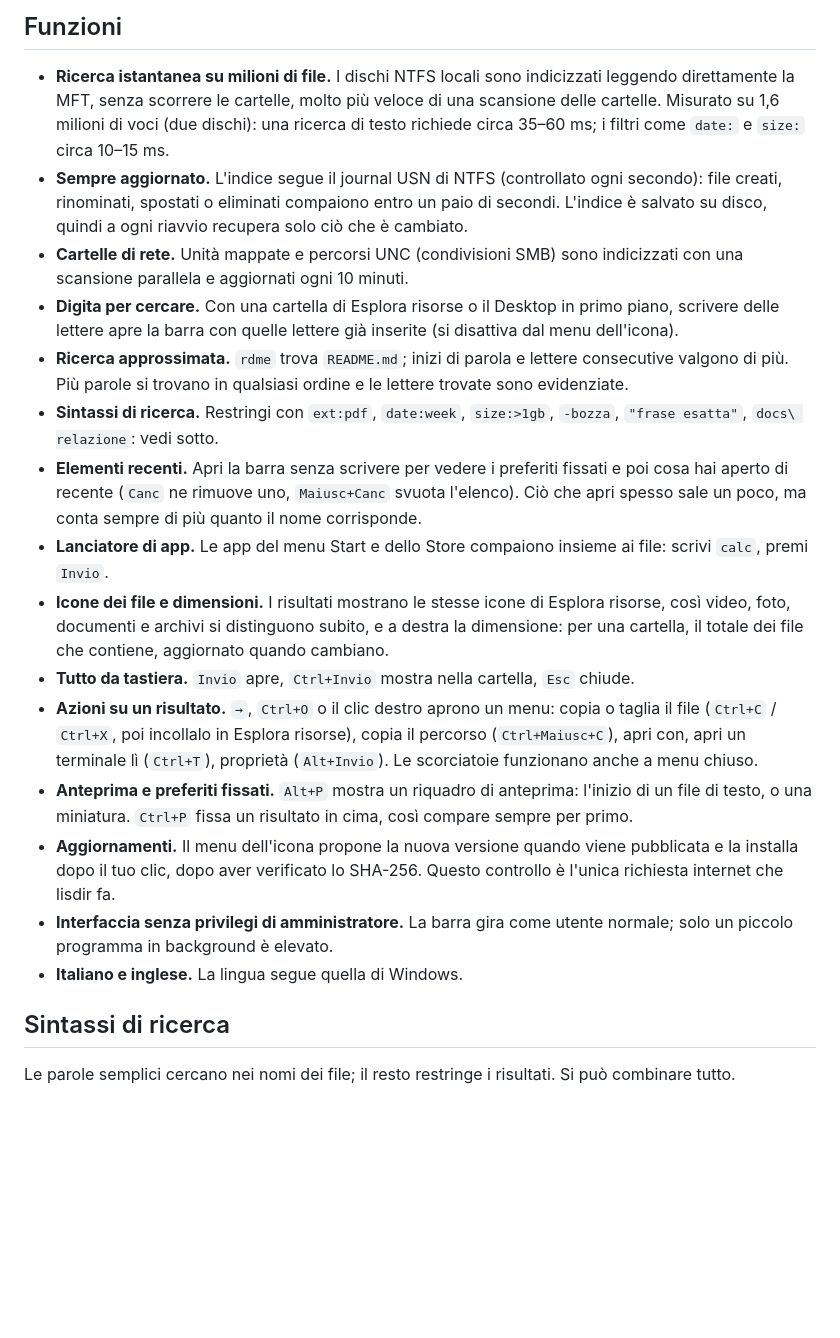
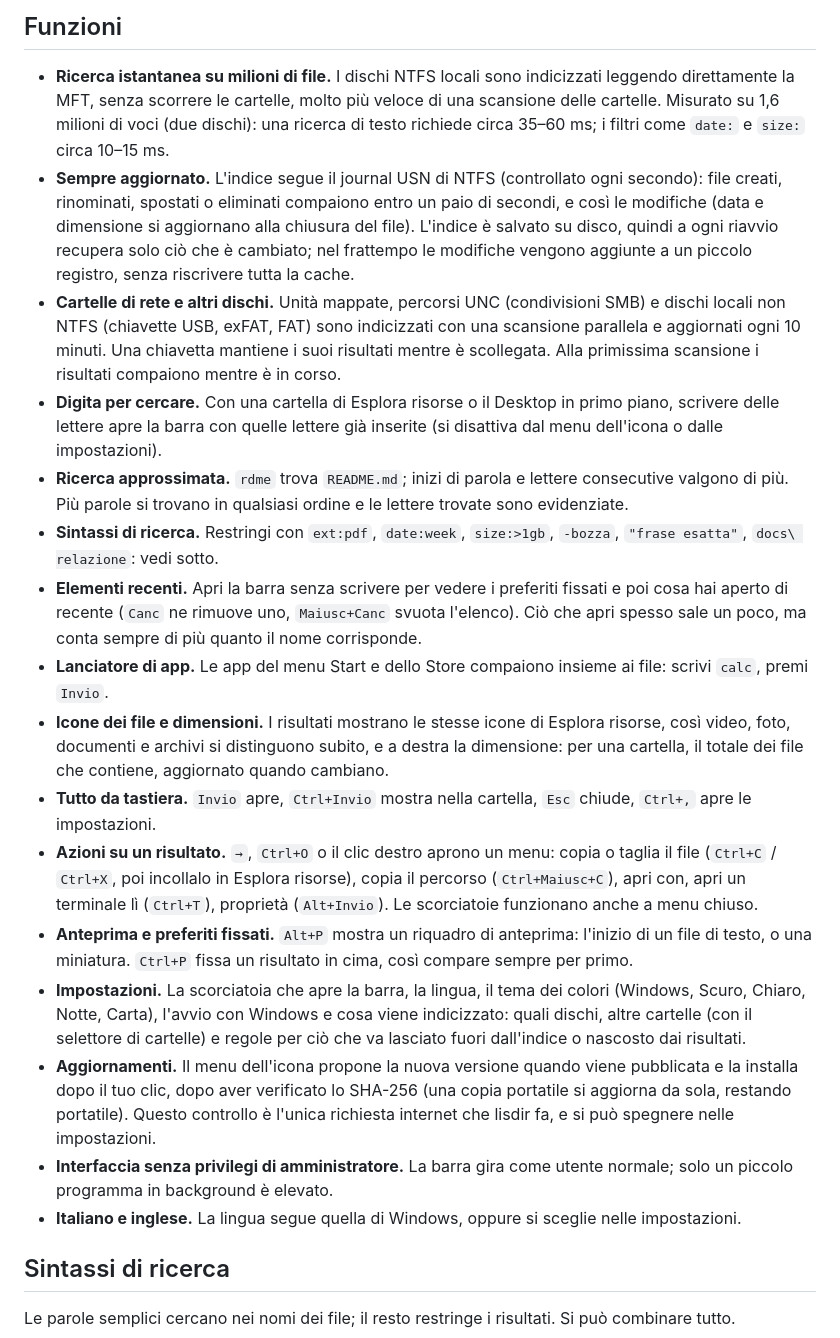
Before and after one commit to enricoottavoita/lisdir, a Markdown page: README.it.md, the part around one of its changes. Drawn GitHub-style; blank space fills up the shorter version.

Commit message:
Docs: README (en/it), TODO and settings details brought up to date

```diff
--- a/README.it.md
+++ b/README.it.md
@@ -10,15 +10,17 @@ Scritto in Rust con interfaccia [Tauri](https://tauri.app). Licenza MIT.
 ## Funzioni
 
 - **Ricerca istantanea su milioni di file.** I dischi NTFS locali sono indicizzati leggendo direttamente la MFT,
-  senza scorrere le cartelle, molto più veloce di una scansione delle cartelle. Misurato su 1,6 milioni di voci (due dischi): una ricerca di
-  testo richiede circa 35–60 ms; i filtri come `date:` e `size:` circa 10–15 ms.
+  senza scorrere le cartelle, molto più veloce di una scansione delle cartelle. Misurato su 1,6 milioni di voci
+  (due dischi): una ricerca di testo richiede circa 35–60 ms; i filtri come `date:` e `size:` circa 10–15 ms.
 - **Sempre aggiornato.** L'indice segue il journal USN di NTFS (controllato ogni secondo): file creati, rinominati,
-  spostati o eliminati compaiono entro un paio di secondi. L'indice è salvato su disco, quindi a ogni riavvio
-  recupera solo ciò che è cambiato.
-- **Cartelle di rete.** Unità mappate e percorsi UNC (condivisioni SMB) sono indicizzati con una scansione
-  parallela e aggiornati ogni 10 minuti.
+  spostati o eliminati compaiono entro un paio di secondi, e così le modifiche (data e dimensione si aggiornano alla
+  chiusura del file). L'indice è salvato su disco, quindi a ogni riavvio recupera solo ciò che è cambiato; nel frattempo
+  le modifiche vengono aggiunte a un piccolo registro, senza riscrivere tutta la cache.
+- **Cartelle di rete e altri dischi.** Unità mappate, percorsi UNC (condivisioni SMB) e dischi locali non NTFS
+  (chiavette USB, exFAT, FAT) sono indicizzati con una scansione parallela e aggiornati ogni 10 minuti. Una chiavetta
+  mantiene i suoi risultati mentre è scollegata. Alla primissima scansione i risultati compaiono mentre è in corso.
 - **Digita per cercare.** Con una cartella di Esplora risorse o il Desktop in primo piano, scrivere delle lettere
-  apre la barra con quelle lettere già inserite (si disattiva dal menu dell'icona).
+  apre la barra con quelle lettere già inserite (si disattiva dal menu dell'icona o dalle impostazioni).
 - **Ricerca approssimata.** `rdme` trova `README.md`; inizi di parola e lettere consecutive
   valgono di più. Più parole si trovano in qualsiasi ordine e le lettere trovate sono evidenziate.
 - **Sintassi di ricerca.** Restringi con `ext:pdf`, `date:week`, `size:>1gb`, `-bozza`, `"frase esatta"`, `docs\ relazione`: vedi sotto.
@@ -29,17 +31,21 @@ Scritto in Rust con interfaccia [Tauri](https://tauri.app). Licenza MIT.
 - **Icone dei file e dimensioni.** I risultati mostrano le stesse icone di Esplora risorse, così video, foto,
   documenti e archivi si distinguono subito, e a destra la dimensione: per una cartella, il totale dei file che
   contiene, aggiornato quando cambiano.
-- **Tutto da tastiera.** `Invio` apre, `Ctrl+Invio` mostra nella cartella, `Esc` chiude.
+- **Tutto da tastiera.** `Invio` apre, `Ctrl+Invio` mostra nella cartella, `Esc` chiude, `Ctrl+,` apre le impostazioni.
 - **Azioni su un risultato.** `→`, `Ctrl+O` o il clic destro aprono un menu: copia o taglia il file (`Ctrl+C` /
   `Ctrl+X`, poi incollalo in Esplora risorse), copia il percorso (`Ctrl+Maiusc+C`), apri con, apri un terminale lì
   (`Ctrl+T`), proprietà (`Alt+Invio`). Le scorciatoie funzionano anche a menu chiuso.
 - **Anteprima e preferiti fissati.** `Alt+P` mostra un riquadro di anteprima: l'inizio di un file di testo, o una
   miniatura. `Ctrl+P` fissa un risultato in cima, così compare sempre per primo.
+- **Impostazioni.** La scorciatoia che apre la barra, la lingua, il tema dei colori (Windows, Scuro, Chiaro, Notte,
+  Carta), l'avvio con Windows e cosa viene indicizzato: quali dischi, altre cartelle (con il selettore di cartelle) e
+  regole per ciò che va lasciato fuori dall'indice o nascosto dai risultati.
 - **Aggiornamenti.** Il menu dell'icona propone la nuova versione quando viene pubblicata e la installa dopo il tuo clic,
-  dopo aver verificato lo SHA-256. Questo controllo è l'unica richiesta internet che lisdir fa.
+  dopo aver verificato lo SHA-256 (una copia portatile si aggiorna da sola, restando portatile). Questo controllo è
+  l'unica richiesta internet che lisdir fa, e si può spegnere nelle impostazioni.
 - **Interfaccia senza privilegi di amministratore.** La barra gira come utente normale; solo un piccolo
   programma in background è elevato.
-- **Italiano e inglese.** La lingua segue quella di Windows.
+- **Italiano e inglese.** La lingua segue quella di Windows, oppure si sceglie nelle impostazioni.
 
 ## Sintassi di ricerca
 
```
Also changed, not shown: other parts of README.it.md (+7 -4 lines), README.md (+19 -9 lines), TODO.md (+7 -9 lines).
